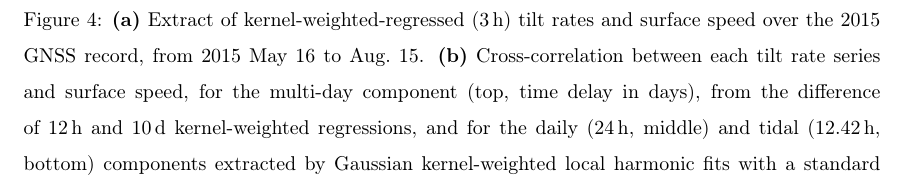
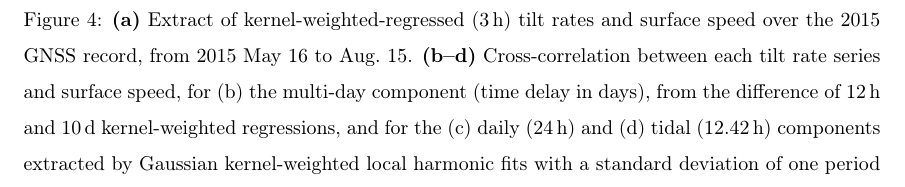
Before and after one commit to juseg/bowdoin, a LaTeX paper (articles/deformation/bowdoin-deformation.tex): part of page 5 of 5, cut so that both start at the same text. Compiled offline with pdfLaTeX.

Commit message:
Label the five cross-correlation figure axes (a) to (e).
Label each cross-correlation row separately, since the parent axes label
was hidden with the switch to regular subplots, and update the caption.

Co-Authored-By: Claude Opus 5.5 (1M context) <noreply@anthropic.com>

```diff
--- a/articles/deformation/bowdoin-deformation.tex
+++ b/articles/deformation/bowdoin-deformation.tex
@@ -275,18 +275,18 @@
         \textbf{(a)}
           Extract of kernel-weighted-regressed (3\,h) tilt rates and surface
           speed over the 2015 GNSS record, from 2015 May~16 to Aug.~15.
-        \textbf{(b)}
+        \textbf{(b--d)}
           Cross-correlation between each tilt rate series and surface
-          speed, for the multi-day component (top, time delay in days),
+          speed, for (b) the multi-day component (time delay in days),
           from the difference of 12\,h and 10\,d kernel-weighted regressions,
-          and for the daily (24\,h, middle) and tidal (12.42\,h, bottom)
+          and for the (c) daily (24\,h) and (d) tidal (12.42\,h)
           components extracted by Gaussian kernel-weighted local harmonic
           fits with a standard deviation of one period
           \citep[weighted wavelet Z-transform,][]{Foster.1996}.
           Coloured dots indicate the maximum correlation within 5\,d, or for
           the daily and tidal components, within half a period (outside
           shaded).
-        \textbf{(c)}
+        \textbf{(e)}
           Corresponding phase delays, multi-day (circles), daily (squares)
           and tidal (triangles), plotted against initial sensor depth, with
           hollow markers for BH3, and delays within one hour shaded.
```
Also changed, not shown: 1 other file.
